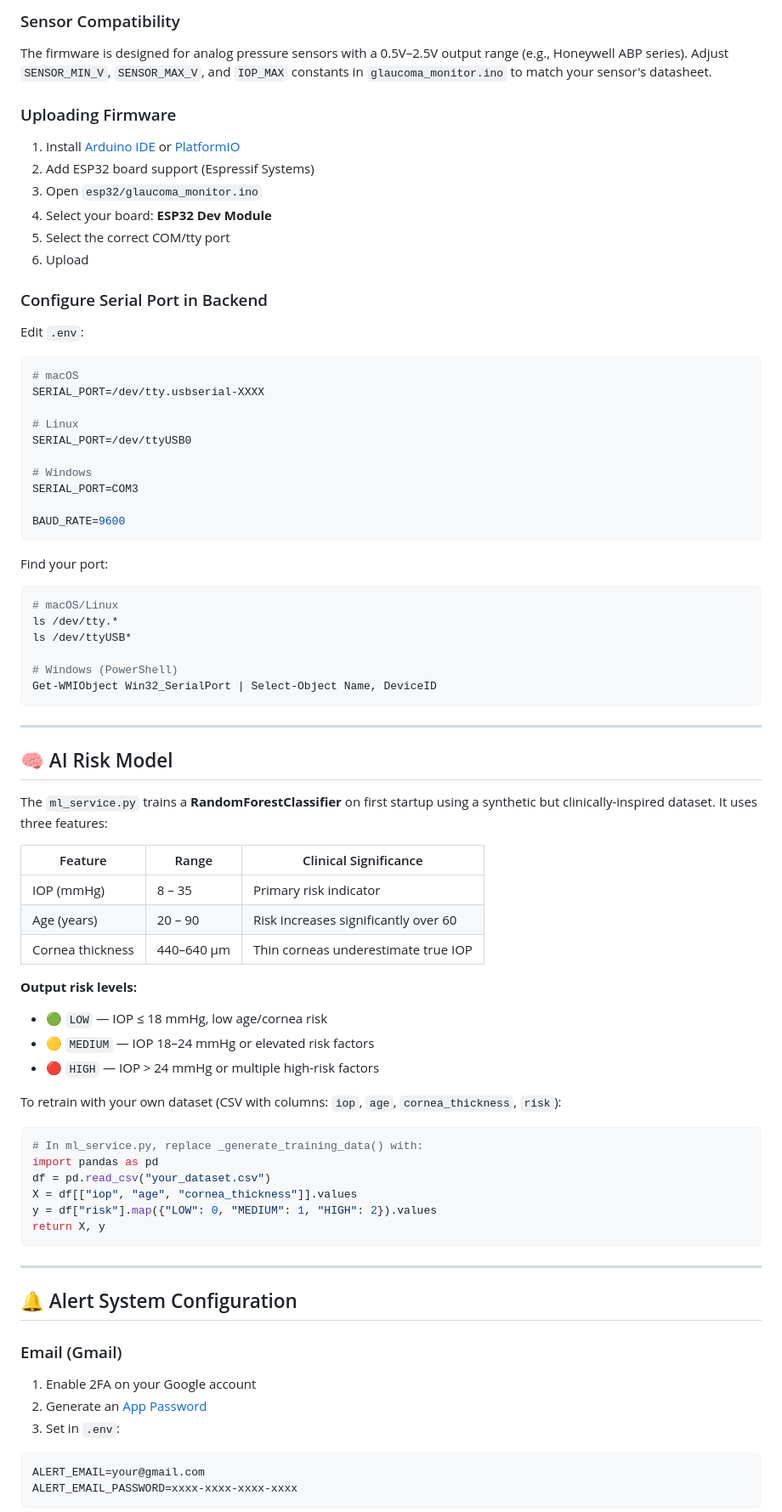
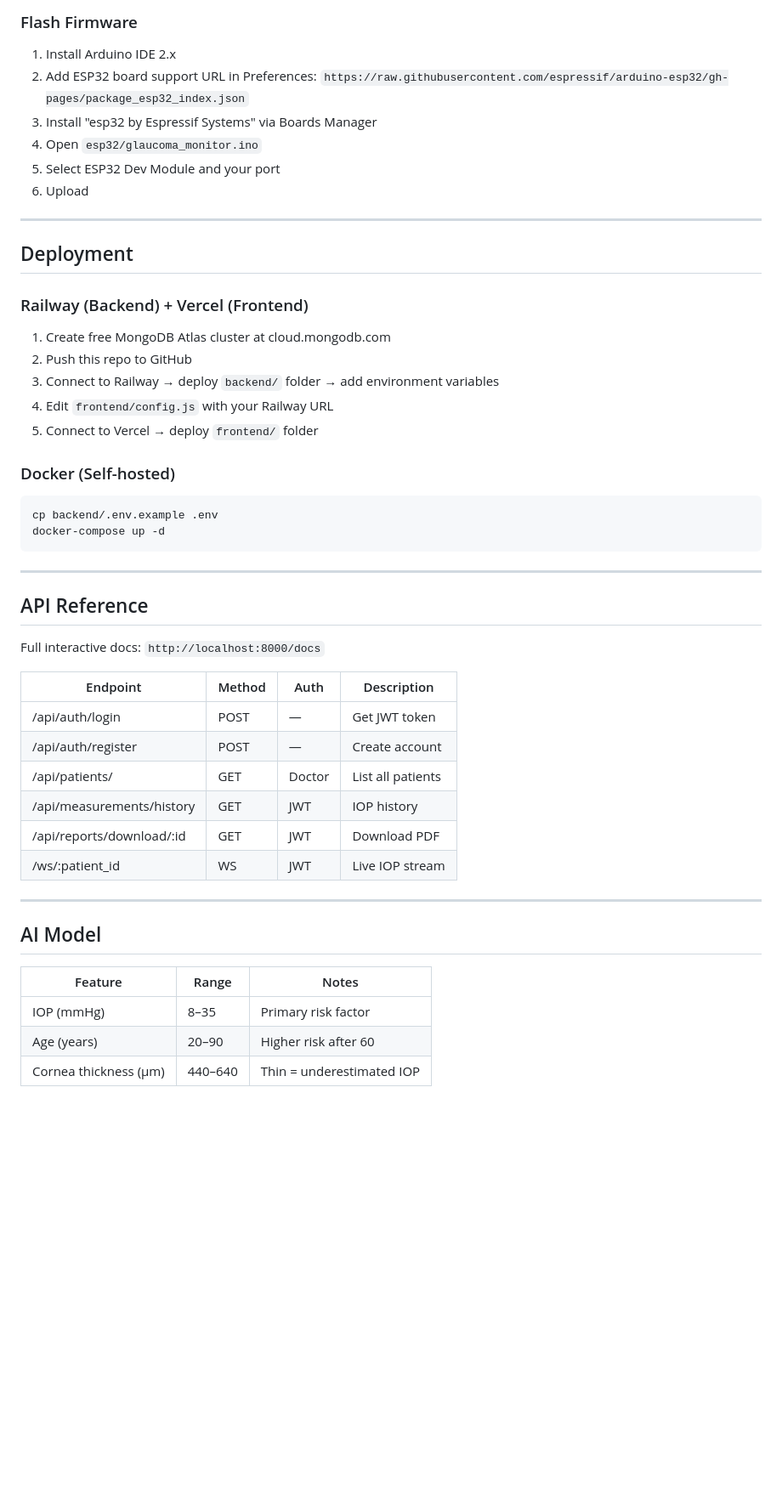
Before and after one commit to Chandan-coder07/Glaucoma-Monitoring-System, a Markdown page: README.md, the part around one of its changes. Shown at 85% size. Drawn GitHub-style; blank space fills up the shorter version.

Commit message:
Update README with project details

````diff
--- a/README.md
+++ b/README.md
@@ -133,81 +210,55 @@ ESP32 3.3V    ──→  Sensor VCC
 ```
 
-### Sensor Compatibility
-The firmware is designed for analog pressure sensors with a 0.5V–2.5V output range (e.g., Honeywell ABP series). Adjust `SENSOR_MIN_V`, `SENSOR_MAX_V`, and `IOP_MAX` constants in `glaucoma_monitor.ino` to match your sensor's datasheet.
-
-### Uploading Firmware
-
-1. Install [Arduino IDE](https://www.arduino.cc/en/software) or [PlatformIO](https://platformio.org/)
-2. Add ESP32 board support (Espressif Systems)
-3. Open `esp32/glaucoma_monitor.ino`
-4. Select your board: **ESP32 Dev Module**
-5. Select the correct COM/tty port
+### Flash Firmware
+1. Install Arduino IDE 2.x
+2. Add ESP32 board support URL in Preferences:
+   `https://raw.githubusercontent.com/espressif/arduino-esp32/gh-pages/package_esp32_index.json`
+3. Install "esp32 by Espressif Systems" via Boards Manager
+4. Open `esp32/glaucoma_monitor.ino`
+5. Select ESP32 Dev Module and your port
 6. Upload
 
-### Configure Serial Port in Backend
+---
 
-Edit `.env`:
-```env
-# macOS
-SERIAL_PORT=/dev/tty.usbserial-XXXX
+## Deployment
 
-# Linux
-SERIAL_PORT=/dev/ttyUSB0
+### Railway (Backend) + Vercel (Frontend)
 
-# Windows
-SERIAL_PORT=COM3
+1. Create free MongoDB Atlas cluster at cloud.mongodb.com
+2. Push this repo to GitHub
+3. Connect to Railway → deploy `backend/` folder → add environment variables
+4. Edit `frontend/config.js` with your Railway URL
+5. Connect to Vercel → deploy `frontend/` folder
 
-BAUD_RATE=9600
-```
+### Docker (Self-hosted)
 
-Find your port:
 ```bash
-# macOS/Linux
-ls /dev/tty.*
-ls /dev/ttyUSB*
-
-# Windows (PowerShell)
-Get-WMIObject Win32_SerialPort | Select-Object Name, DeviceID
+cp backend/.env.example .env
+docker-compose up -d
 ```
 
 ---
+## API Reference
 
-## 🧠 AI Risk Model
+Full interactive docs: `http://localhost:8000/docs`
 
-The `ml_service.py` trains a **RandomForestClassifier** on first startup using a synthetic but clinically-inspired dataset. It uses three features:
-
-| Feature           | Range     | Clinical Significance                     |
-|-------------------|-----------|-------------------------------------------|
-| IOP (mmHg)        | 8 – 35    | Primary risk indicator                    |
-| Age (years)       | 20 – 90   | Risk increases significantly over 60      |
-| Cornea thickness  | 440–640 μm| Thin corneas underestimate true IOP       |
-
-**Output risk levels:**
-- 🟢 `LOW` — IOP ≤ 18 mmHg, low age/cornea risk
-- 🟡 `MEDIUM` — IOP 18–24 mmHg or elevated risk factors
-- 🔴 `HIGH` — IOP > 24 mmHg or multiple high-risk factors
-
-To retrain with your own dataset (CSV with columns: `iop`, `age`, `cornea_thickness`, `risk`):
-```python
-# In ml_service.py, replace _generate_training_data() with:
-import pandas as pd
-df = pd.read_csv("your_dataset.csv")
-X = df[["iop", "age", "cornea_thickness"]].values
-y = df["risk"].map({"LOW": 0, "MEDIUM": 1, "HIGH": 2}).values
-return X, y
-```
+| Endpoint | Method | Auth | Description |
+|----------|--------|------|-------------|
+| /api/auth/login | POST | — | Get JWT token |
+| /api/auth/register | POST | — | Create account |
+| /api/patients/ | GET | Doctor | List all patients |
+| /api/measurements/history | GET | JWT | IOP history |
+| /api/reports/download/:id | GET | JWT | Download PDF |
+| /ws/:patient_id | WS | JWT | Live IOP stream |
 
 ---
 
-## 🔔 Alert System Configuration
 
-### Email (Gmail)
+## AI Model
 
-1. Enable 2FA on your Google account
-2. Generate an [App Password](https://myaccount.google.com/apppasswords)
-3. Set in `.env`:
-```env
-ALERT_EMAIL=your@gmail.com
-ALERT_EMAIL_PASSWORD=xxxx-xxxx-xxxx-xxxx
-```
+| Feature | Range | Notes |
+|---------|-------|-------|
+| IOP (mmHg) | 8–35 | Primary risk factor |
+| Age (years) | 20–90 | Higher risk after 60 |
+| Cornea thickness (μm) | 440–640 | Thin = underestimated IOP |
 
````
Also changed, not shown: other parts of README.md (+190 -313 lines).
